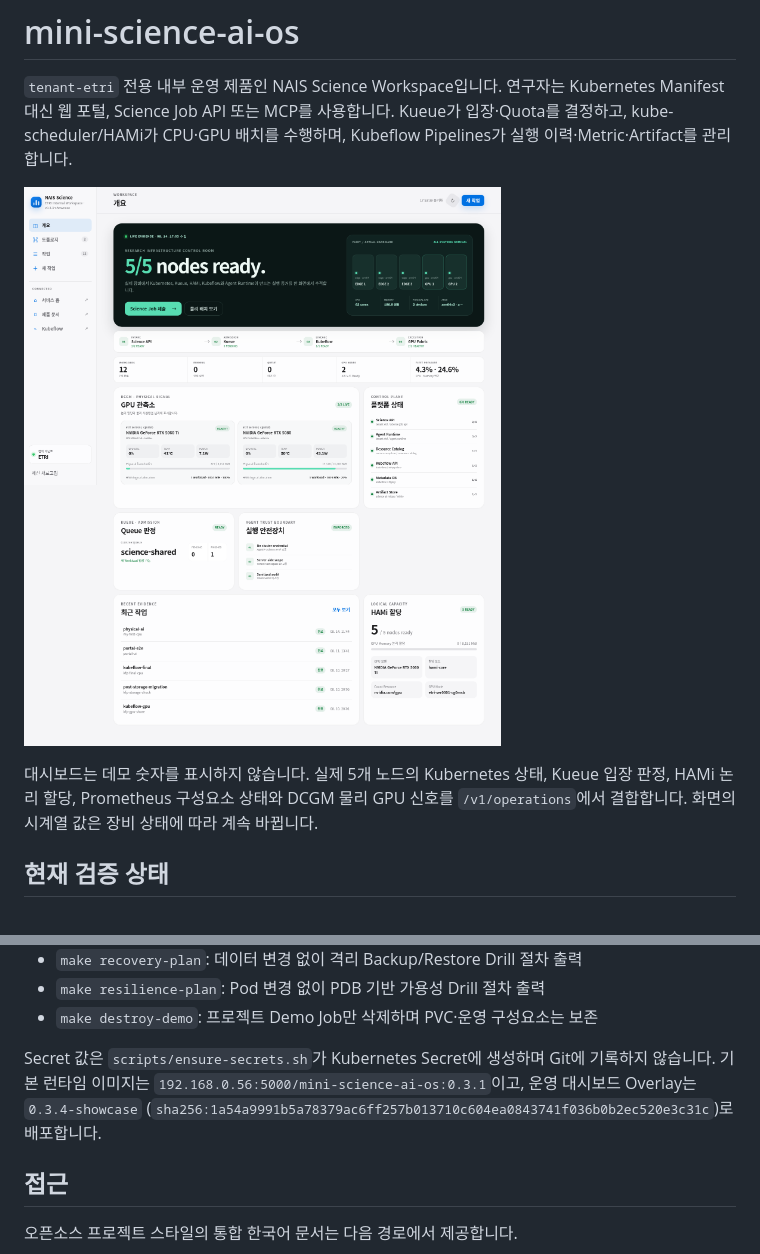
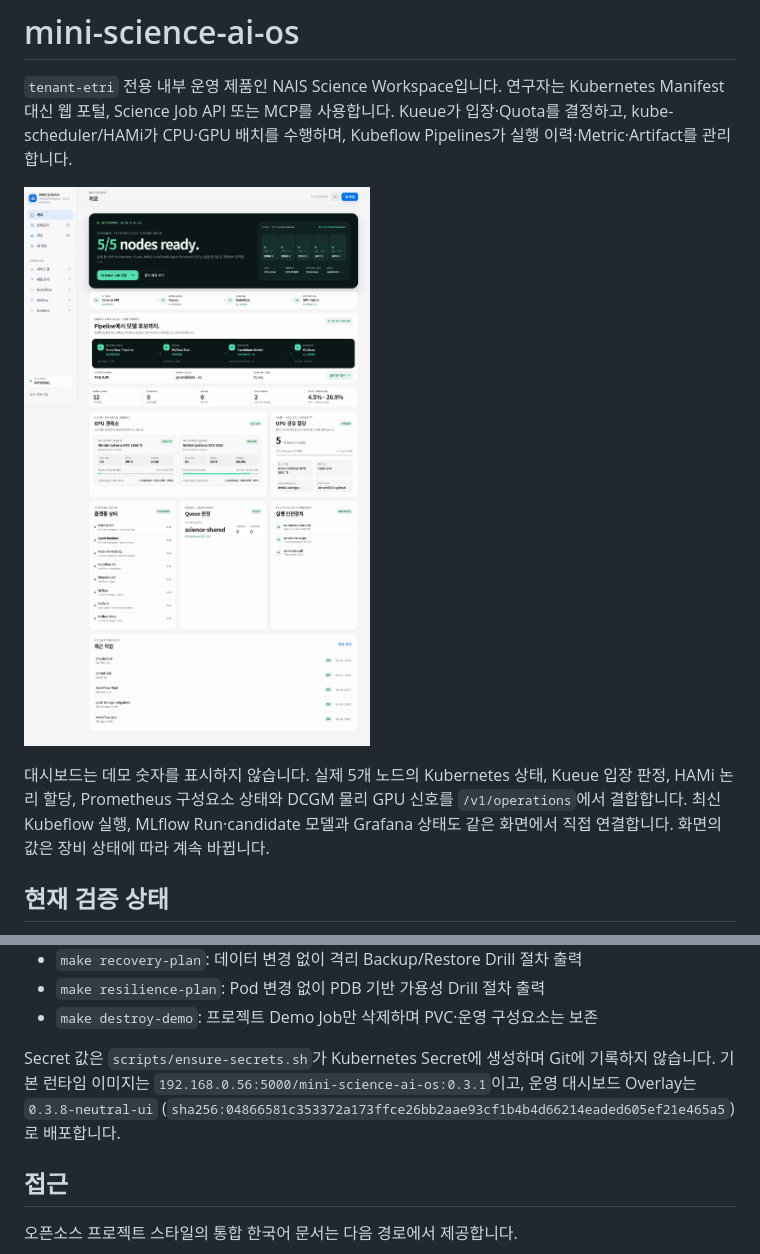
Before and after one commit to dsa04156/mini-science-ai-os, a Markdown page: README.md, 2 parts joined by grey strips. GitHub-like rendering; pictures changed too: portfolio/screenshots/operations-dashboard-desktop.png.

```diff
--- a/README.md
+++ b/README.md
@@ -4,7 +4,7 @@
 
 ![실제 장비와 실행 증거를 결합한 NAIS Science Workspace 운영 대시보드](portfolio/screenshots/operations-dashboard-desktop.png)
 
-대시보드는 데모 숫자를 표시하지 않습니다. 실제 5개 노드의 Kubernetes 상태, Kueue 입장 판정, HAMi 논리 할당, Prometheus 구성요소 상태와 DCGM 물리 GPU 신호를 `/v1/operations`에서 결합합니다. 화면의 시계열 값은 장비 상태에 따라 계속 바뀝니다.
+대시보드는 데모 숫자를 표시하지 않습니다. 실제 5개 노드의 Kubernetes 상태, Kueue 입장 판정, HAMi 논리 할당, Prometheus 구성요소 상태와 DCGM 물리 GPU 신호를 `/v1/operations`에서 결합합니다. 최신 Kubeflow 실행, MLflow Run·candidate 모델과 Grafana 상태도 같은 화면에서 직접 연결합니다. 화면의 값은 장비 상태에 따라 계속 바뀝니다.
 
 ## 현재 검증 상태
 
@@ -60,7 +60,7 @@ make destroy-demo
 - `make resilience-plan`: Pod 변경 없이 PDB 기반 가용성 Drill 절차 출력
 - `make destroy-demo`: 프로젝트 Demo Job만 삭제하며 PVC·운영 구성요소는 보존
 
-Secret 값은 `scripts/ensure-secrets.sh`가 Kubernetes Secret에 생성하며 Git에 기록하지 않습니다. 기본 런타임 이미지는 `192.168.0.56:5000/mini-science-ai-os:0.3.1`이고, 운영 대시보드 Overlay는 `0.3.4-showcase` (`sha256:1a54a9991b5a78379ac6ff257b013710c604ea0843741f036b0b2ec520e3c31c`)로 배포합니다.
+Secret 값은 `scripts/ensure-secrets.sh`가 Kubernetes Secret에 생성하며 Git에 기록하지 않습니다. 기본 런타임 이미지는 `192.168.0.56:5000/mini-science-ai-os:0.3.1`이고, 운영 대시보드 Overlay는 `0.3.8-neutral-ui` (`sha256:04866581c353372a173ffce26bb2aae93cf1b4b4d66214eaded605ef21e465a5`)로 배포합니다.
 
 ## 접근
 
```
Also changed, not shown: portfolio/README.md (+1 -1 lines), workspace-topology/README.md (+13 -3 lines), portfolio/screenshots/operations-dashboard-mobile.png, 10 other files.
